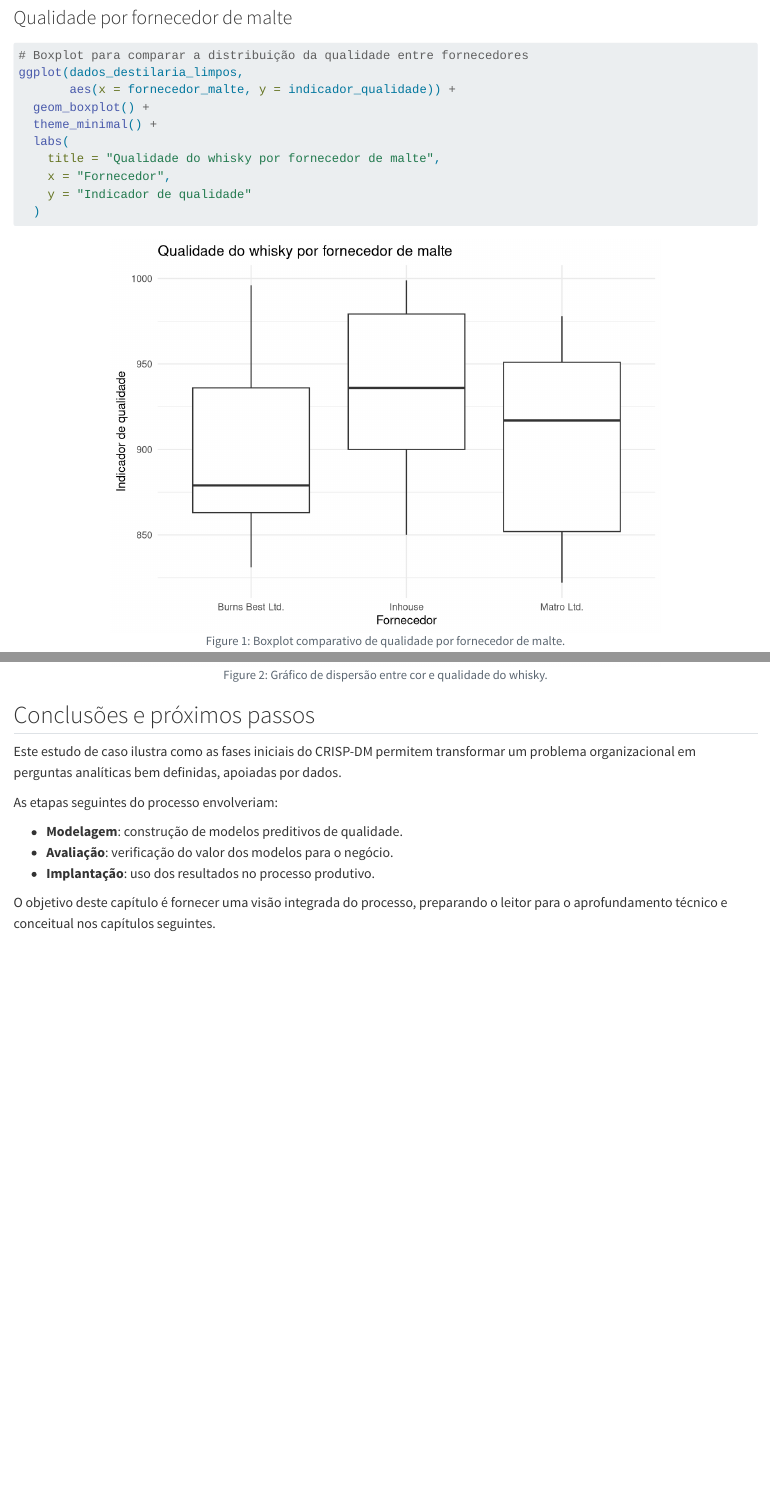
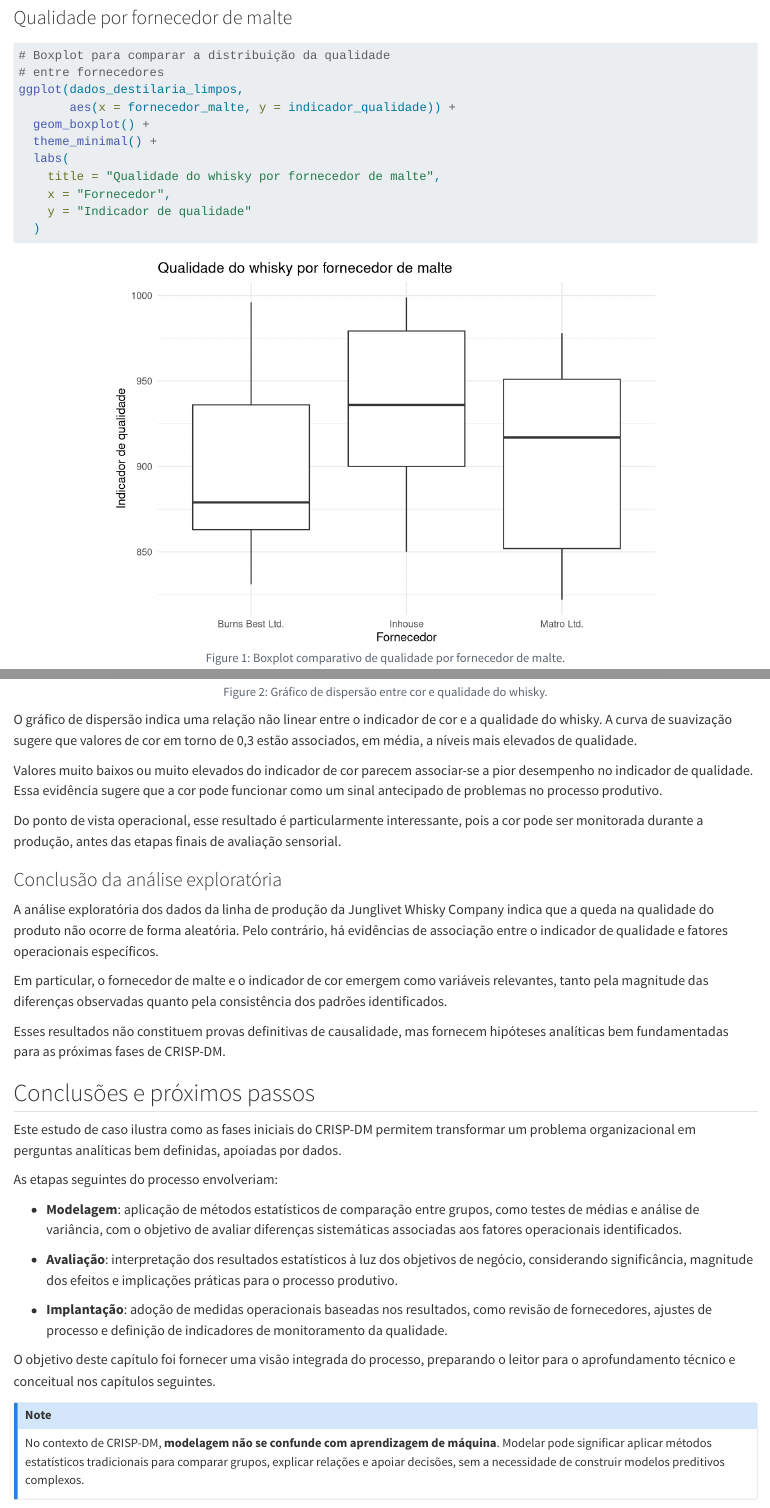
Before and after one commit to washingtonsilva/livro_icd_adm_bacharelado, a Quarto document (04_capitulo.qmd): the page in a window 1100 px wide, from 5420 px down, and a second part further down, joined at a grey line. Rendered offline with R 4.5, knitr and Pandoc in place of Quarto, with nearby package versions.

Commit message:
Capítulo 4 inserido

````diff
--- a/04_capitulo.qmd
+++ b/04_capitulo.qmd
@@ -279,7 +279,8 @@ posteriores.
 #| fig-cap: "Boxplot comparativo de qualidade por fornecedor de malte."
 #| fig-align: center
 
-# Boxplot para comparar a distribuição da qualidade entre fornecedores
+# Boxplot para comparar a distribuição da qualidade
+# entre fornecedores
 ggplot(dados_destilaria_limpos,
        aes(x = fornecedor_malte, y = indicador_qualidade)) +
   geom_boxplot() +
@@ -311,6 +330,38 @@ ggplot(dados_destilaria_limpos,
   )
 ```
 
+O gráfico de dispersão indica uma relação não linear entre o indicador de
+cor e a qualidade do whisky. A curva de suavização sugere que valores de
+cor em torno de 0,3 estão associados, em média, a níveis mais elevados de
+qualidade.
+
+Valores muito baixos ou muito elevados do indicador de cor parecem
+associar-se a pior desempenho no indicador de qualidade. Essa evidência
+sugere que a cor pode funcionar como um sinal antecipado de problemas no
+processo produtivo.
+
+Do ponto de vista operacional, esse resultado é particularmente
+interessante, pois a cor pode ser monitorada durante a produção, antes
+das etapas finais de avaliação sensorial.
+
+
+### Conclusão da análise exploratória
+
+A análise exploratória dos dados da linha de produção da Junglivet Whisky
+Company indica que a queda na qualidade do produto não ocorre de forma
+aleatória. Pelo contrário, há evidências de associação entre o indicador
+de qualidade e fatores operacionais específicos.
+
+Em particular, o fornecedor de malte e o indicador de cor emergem como
+variáveis relevantes, tanto pela magnitude das diferenças observadas
+quanto pela consistência dos padrões identificados.
+
+Esses resultados não constituem provas definitivas de causalidade, mas
+fornecem hipóteses analíticas bem fundamentadas para as próximas fases de
+CRISP-DM.
+
+
+
 ## Conclusões e próximos passos
 
 Este estudo de caso ilustra como as fases iniciais do CRISP-DM permitem
@@ -319,10 +370,30 @@ definidas, apoiadas por dados.
 
 As etapas seguintes do processo envolveriam:
 
-- **Modelagem**: construção de modelos preditivos de qualidade.
-- **Avaliação**: verificação do valor dos modelos para o negócio.
-- **Implantação**: uso dos resultados no processo produtivo.
+- **Modelagem**: aplicação de métodos estatísticos de comparação entre
+  grupos, como testes de médias e análise de variância, com o objetivo de
+  avaliar diferenças sistemáticas associadas aos fatores operacionais
+  identificados.
 
-O objetivo deste capítulo é fornecer uma visão integrada do processo,
+- **Avaliação**: interpretação dos resultados estatísticos à luz dos
+  objetivos de negócio, considerando significância, magnitude dos efeitos
+  e implicações práticas para o processo produtivo.
+
+- **Implantação**: adoção de medidas operacionais baseadas nos resultados,
+  como revisão de fornecedores, ajustes de processo e definição de
+  indicadores de monitoramento da qualidade.
+
+
+O objetivo deste capítulo foi fornecer uma visão integrada do processo,
 preparando o leitor para o aprofundamento técnico e conceitual nos
 capítulos seguintes.
+
+
+::: {.callout-note}
+
+No contexto de CRISP-DM, **modelagem não se confunde com aprendizagem de máquina**.
+Modelar pode significar aplicar métodos estatísticos
+tradicionais para comparar grupos, explicar relações e apoiar decisões,
+sem a necessidade de construir modelos preditivos complexos.
+
+:::
````
Also changed, not shown: docs/search.json, 04_capitulo.qmd (34 more changed lines), 2 other files.
